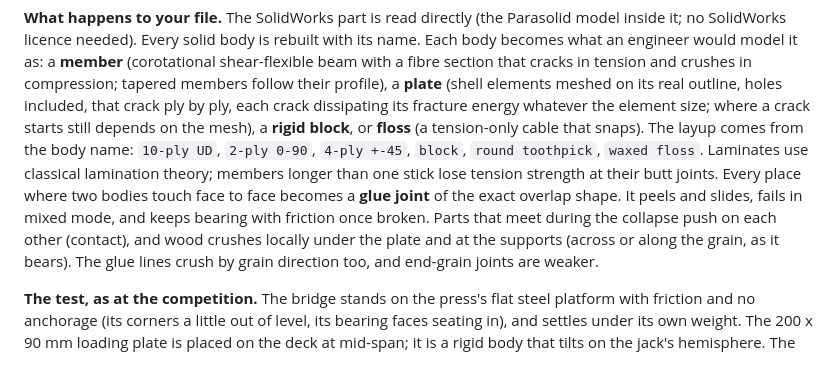
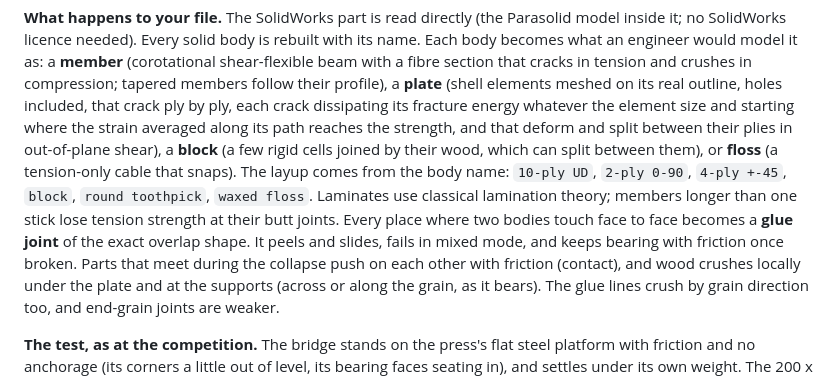
Before and after one commit to Engusseus/troitsky-analysis, a Markdown page: README.md, the part around the change. GitHub-like rendering.

Commit message:
README: plates, blocks and contact as round 28 models them
Co-Authored-By: Claude Fable 5.2 <noreply@anthropic.com>
Claude-Session: https://claude.ai/code/session_011bJ7GXsf7XVKP8uDydWmqG

```diff
--- a/README.md
+++ b/README.md
@@ -109,14 +109,16 @@ body becomes what an engineer would model it as: a **member** (corotational
 shear-flexible beam with a fibre section that cracks in tension and crushes in
 compression; tapered members follow their profile), a **plate** (shell
 elements meshed on its real outline, holes included, that crack ply by ply, each
-crack dissipating its fracture energy whatever the element size; where a crack starts
-still depends on the mesh), a **rigid block**, or **floss** (a tension-only cable
+crack dissipating its fracture energy whatever the element size and starting where the
+strain averaged along its path reaches the strength, and that deform and split between
+their plies in out-of-plane shear), a **block** (a few rigid cells joined by their wood,
+which can split between them), or **floss** (a tension-only cable
 that snaps). The layup comes from the body name: `10-ply UD`, `2-ply 0-90`, `4-ply +-45`,
 `block`, `round toothpick`, `waxed floss`. Laminates use classical lamination theory;
 members longer than one stick lose tension strength at their butt joints. Every place
 where two bodies touch face to face becomes a **glue joint** of the exact overlap shape.
 It peels and slides, fails in mixed mode, and keeps bearing with friction once broken.
-Parts that meet during the collapse push on each other (contact), and wood crushes
+Parts that meet during the collapse push on each other with friction (contact), and wood crushes
 locally under the plate and at the supports (across or along the grain, as it bears).
 The glue lines crush by grain direction too, and end-grain joints are weaker.
 
```
